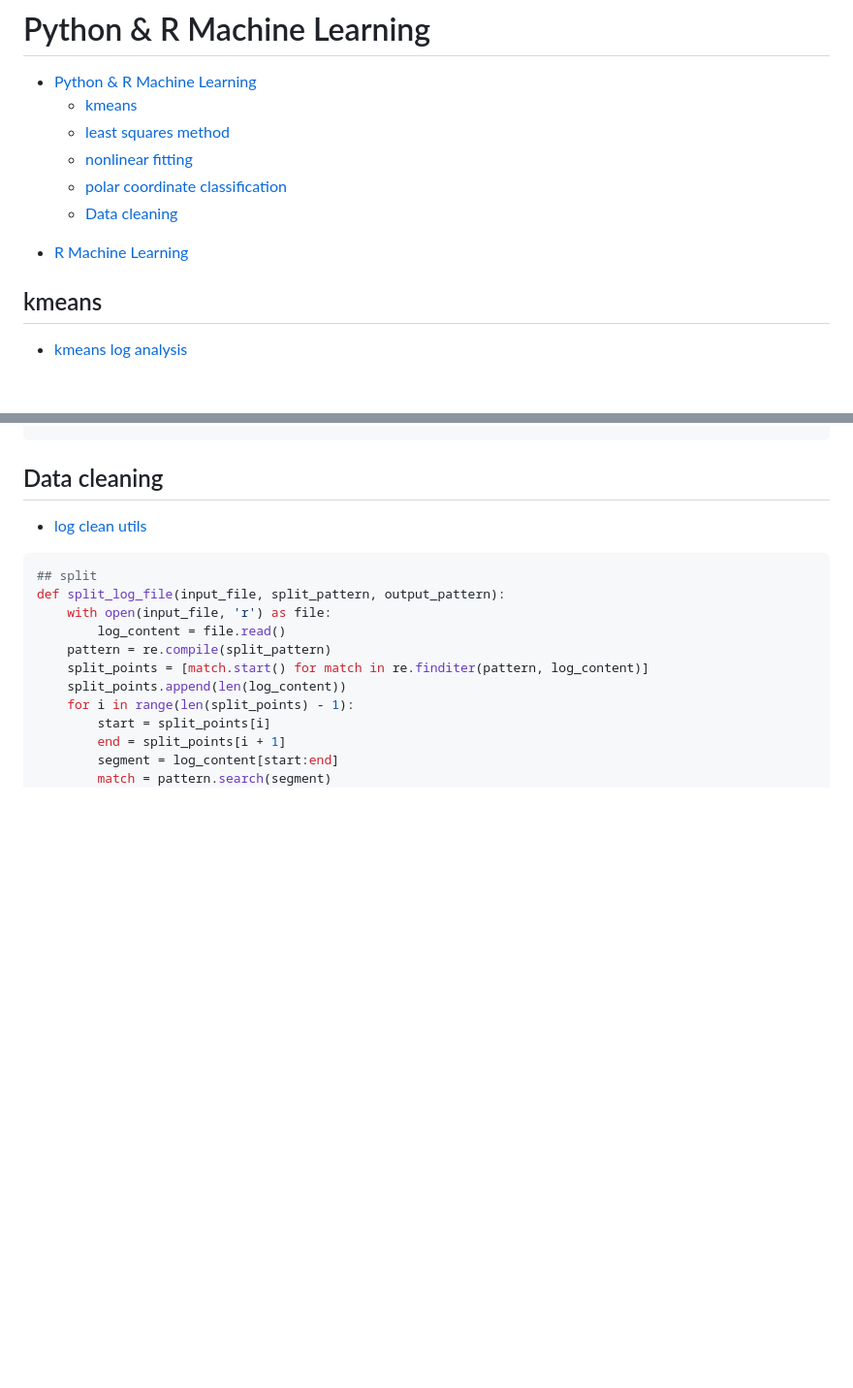
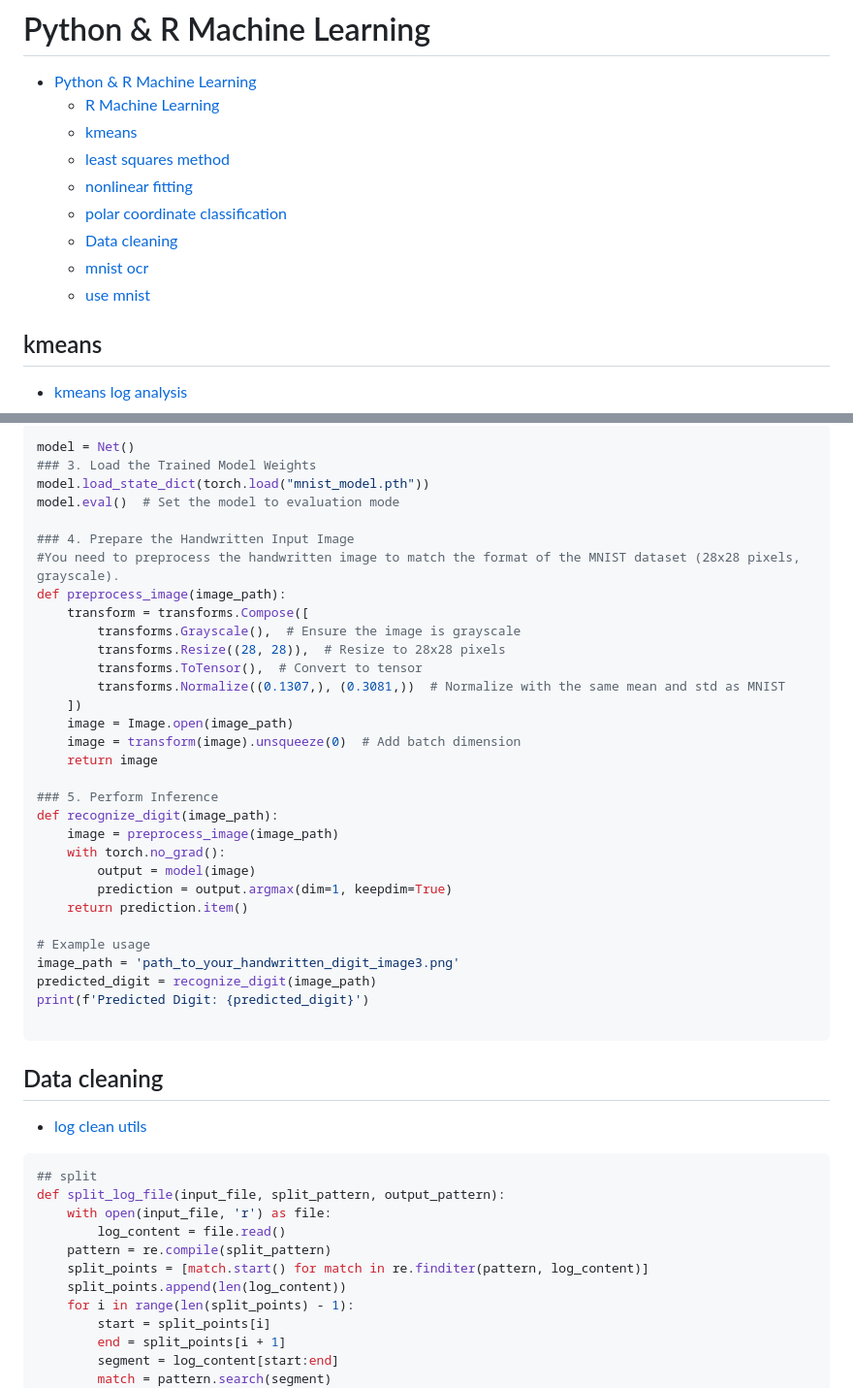
Before and after one commit to xlisp/visualization-machine-learning, a Markdown page: README.md, 2 parts joined by grey strips. Shown: that part at 97% size. Drawn GitHub-style; blank space fills up the shorter version.

````diff
--- a/README.md
+++ b/README.md
@@ -1,14 +1,15 @@
 # Python & R Machine Learning
 
 - [Python & R Machine Learning](#python--r-machine-learning)
+  - [R Machine Learning](https://github.com/chanshunli/jim-emacs-machine-learning/tree/master/R-Lang-machine-learning)
   - [kmeans](#kmeans)
   - [least squares method](#least-squares-method)
   - [nonlinear fitting](#nonlinear-fitting)
   - [polar coordinate classification](#polar-coordinate-classification)
   - [Data cleaning](#data-cleaning)
+  - [mnist ocr](#mnist-ocr)
+  - [use mnist](#use-mnist)
 
-
-* [R Machine Learning](https://github.com/chanshunli/jim-emacs-machine-learning/tree/master/R-Lang-machine-learning)
 
 ## kmeans
 * [kmeans log analysis](./kmeans_log_analysis.py)
@@ -224,3 +295,37 @@ plt.show()
+```python
+model = Net()
+### 3. Load the Trained Model Weights
+model.load_state_dict(torch.load("mnist_model.pth"))
+model.eval()  # Set the model to evaluation mode
+
+### 4. Prepare the Handwritten Input Image
+#You need to preprocess the handwritten image to match the format of the MNIST dataset (28x28 pixels, grayscale).
+def preprocess_image(image_path):
+    transform = transforms.Compose([
+        transforms.Grayscale(),  # Ensure the image is grayscale
+        transforms.Resize((28, 28)),  # Resize to 28x28 pixels
+        transforms.ToTensor(),  # Convert to tensor
+        transforms.Normalize((0.1307,), (0.3081,))  # Normalize with the same mean and std as MNIST
+    ])
+    image = Image.open(image_path)
+    image = transform(image).unsqueeze(0)  # Add batch dimension
+    return image
+
+### 5. Perform Inference
+def recognize_digit(image_path):
+    image = preprocess_image(image_path)
+    with torch.no_grad():
+        output = model(image)
+        prediction = output.argmax(dim=1, keepdim=True)
+    return prediction.item()
+
+# Example usage
+image_path = 'path_to_your_handwritten_digit_image3.png'
+predicted_digit = recognize_digit(image_path)
+print(f'Predicted Digit: {predicted_digit}')
+
+```
+
 ## Data cleaning
 * [log clean utils](./log_utils.py)
 ```python
````
Also changed, not shown: other parts of README.md (+70 -0 lines).
